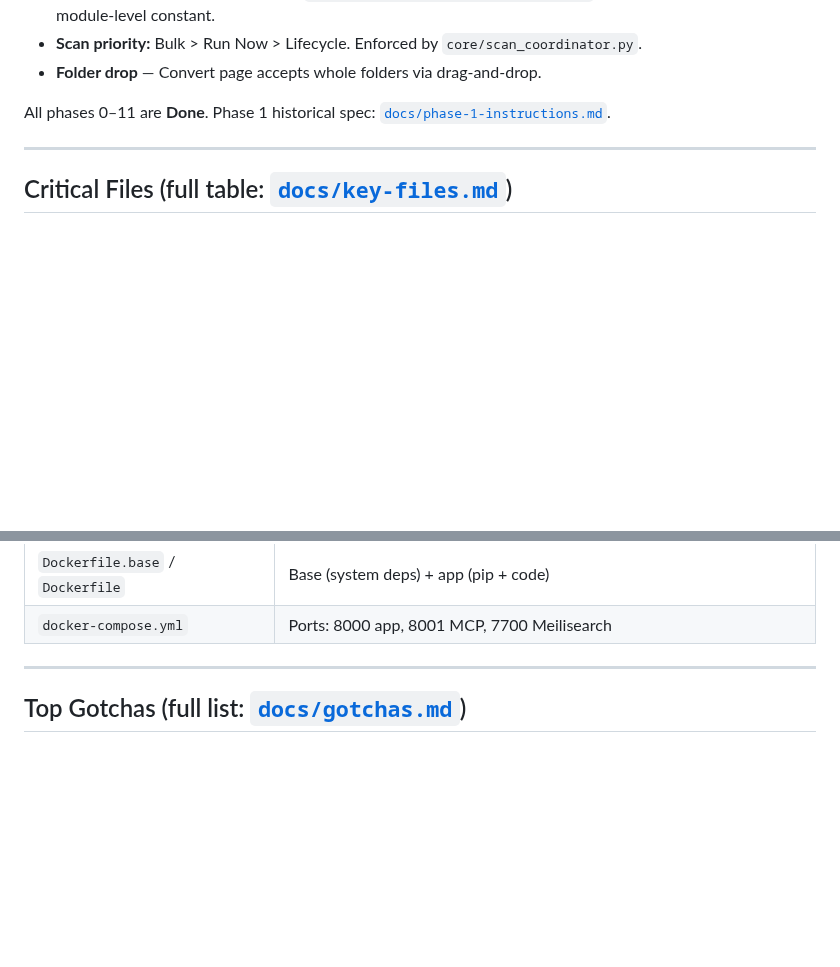
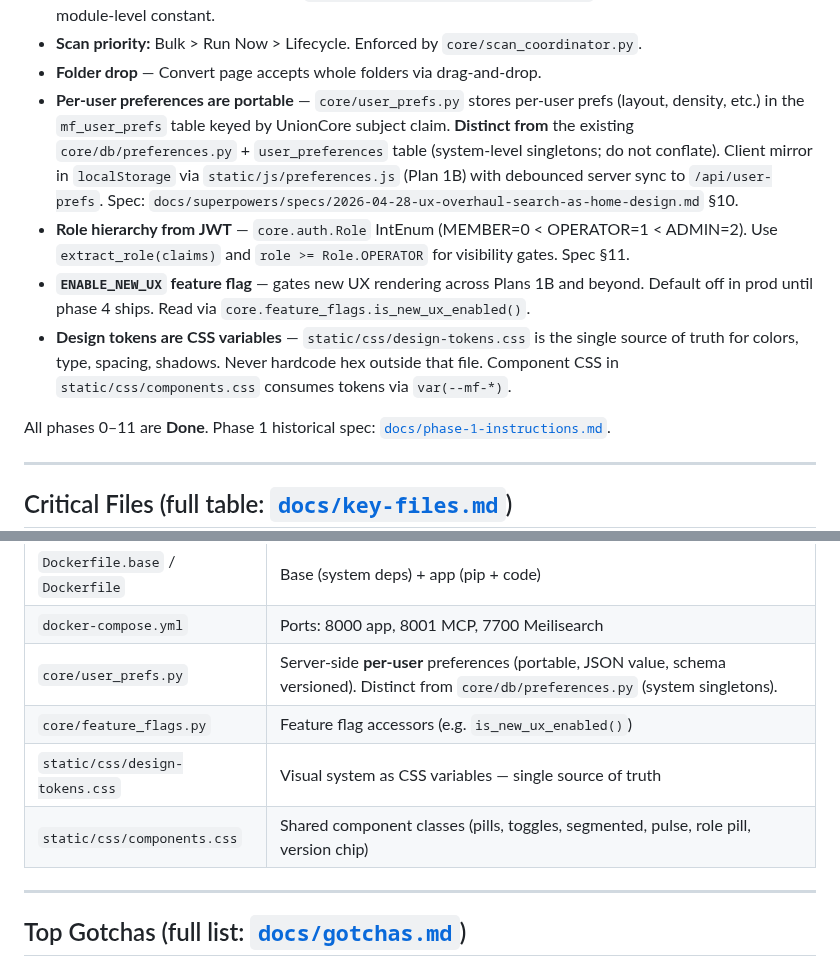
Before and after one commit to theace26/Doc-Conversion-2026, a Markdown page: CLAUDE.md, 2 parts joined by grey strips. GitHub-like rendering; blank space fills up the shorter version.

Commit message:
docs(ux): CLAUDE.md -- UX overhaul architecture references
Four architecture reminders (portable prefs, role hierarchy, feature
flag, design tokens) and four Critical Files rows. Cross-references
the v1 spec for deeper context.

```diff
--- a/CLAUDE.md
+++ b/CLAUDE.md
@@ -161,6 +161,10 @@ No temporary instrumentation currently active.
 - **Output paths** — always go through `core/storage_paths.get_output_root()` (v0.34.1). Never capture as a module-level constant.
 - **Scan priority:** Bulk > Run Now > Lifecycle. Enforced by `core/scan_coordinator.py`.
 - **Folder drop** — Convert page accepts whole folders via drag-and-drop.
+- **Per-user preferences are portable** — `core/user_prefs.py` stores per-user prefs (layout, density, etc.) in the `mf_user_prefs` table keyed by UnionCore subject claim. **Distinct from** the existing `core/db/preferences.py` + `user_preferences` table (system-level singletons; do not conflate). Client mirror in `localStorage` via `static/js/preferences.js` (Plan 1B) with debounced server sync to `/api/user-prefs`. Spec: `docs/superpowers/specs/2026-04-28-ux-overhaul-search-as-home-design.md` §10.
+- **Role hierarchy from JWT** — `core.auth.Role` IntEnum (MEMBER=0 < OPERATOR=1 < ADMIN=2). Use `extract_role(claims)` and `role >= Role.OPERATOR` for visibility gates. Spec §11.
+- **`ENABLE_NEW_UX` feature flag** — gates new UX rendering across Plans 1B and beyond. Default off in prod until phase 4 ships. Read via `core.feature_flags.is_new_ux_enabled()`.
+- **Design tokens are CSS variables** — `static/css/design-tokens.css` is the single source of truth for colors, type, spacing, shadows. Never hardcode hex outside that file. Component CSS in `static/css/components.css` consumes tokens via `var(--mf-*)`.
 
 All phases 0–11 are **Done**. Phase 1 historical spec: [`docs/phase-1-instructions.md`](docs/phase-1-instructions.md).
 
@@ -182,6 +186,10 @@ All phases 0–11 are **Done**. Phase 1 historical spec: [`docs/phase-1-instruct
 | `core/auth.py` | JWT validation, role hierarchy, API key verification |
 | `Dockerfile.base` / `Dockerfile` | Base (system deps) + app (pip + code) |
 | `docker-compose.yml` | Ports: 8000 app, 8001 MCP, 7700 Meilisearch |
+| `core/user_prefs.py` | Server-side **per-user** preferences (portable, JSON value, schema versioned). Distinct from `core/db/preferences.py` (system singletons). |
+| `core/feature_flags.py` | Feature flag accessors (e.g. `is_new_ux_enabled()`) |
+| `static/css/design-tokens.css` | Visual system as CSS variables — single source of truth |
+| `static/css/components.css` | Shared component classes (pills, toggles, segmented, pulse, role pill, version chip) |
 
 ---
 
```
